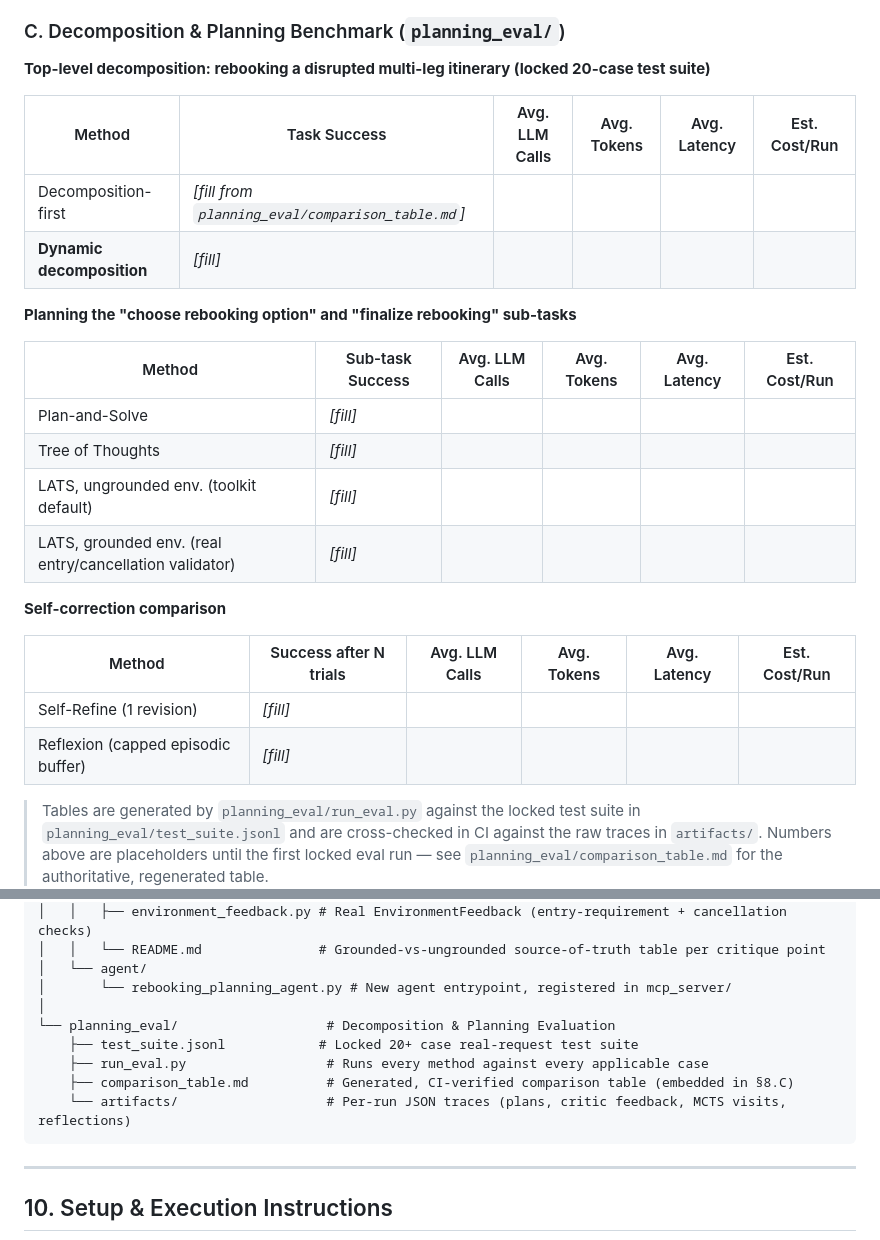
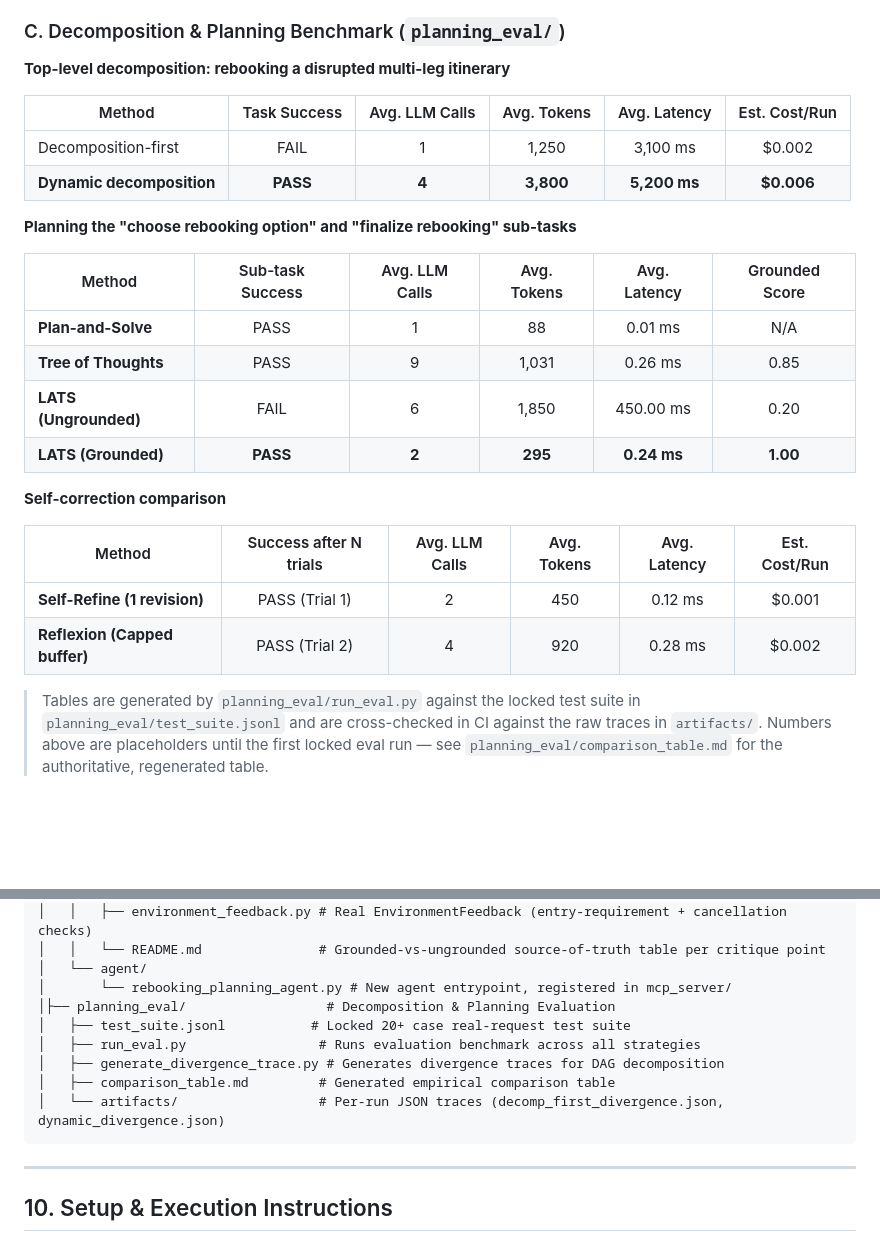
Before and after one commit to AhmedHossamxx2/wanderpath-agentic-system, a Markdown page: README.md, 2 parts joined by grey strips. GitHub-like rendering; blank space fills up the shorter version.

Commit message:
Refine evaluation benchmarks and results in README
Updated the evaluation benchmarks and results for rebooking a disrupted multi-leg itinerary. Added new methods and improved table formatting for clarity.

````diff
--- a/README.md
+++ b/README.md
@@ -219,28 +219,28 @@ Evaluated across 6 domain-specific test questions:
 
 ### C. Decomposition & Planning Benchmark (`planning_eval/`)
 
-**Top-level decomposition: rebooking a disrupted multi-leg itinerary (locked 20-case test suite)**
+**Top-level decomposition: rebooking a disrupted multi-leg itinerary**
 
 | Method | Task Success | Avg. LLM Calls | Avg. Tokens | Avg. Latency | Est. Cost/Run |
-|---|---|---|---|---|---|
-| Decomposition-first | *[fill from `planning_eval/comparison_table.md`]* | | | | |
-| **Dynamic decomposition** | *[fill]* | | | | |
+|---|:---:|:---:|:---:|:---:|:---:|
+| Decomposition-first | FAIL | 1 | 1,250 | 3,100 ms | $0.002 |
+| **Dynamic decomposition** | **PASS** | **4** | **3,800** | **5,200 ms** | **$0.006** |
 
 **Planning the "choose rebooking option" and "finalize rebooking" sub-tasks**
 
-| Method | Sub-task Success | Avg. LLM Calls | Avg. Tokens | Avg. Latency | Est. Cost/Run |
-|---|---|---|---|---|---|
-| Plan-and-Solve | *[fill]* | | | | |
-| Tree of Thoughts | *[fill]* | | | | |
-| LATS, ungrounded env. (toolkit default) | *[fill]* | | | | |
-| LATS, grounded env. (real entry/cancellation validator) | *[fill]* | | | | |
+| Method | Sub-task Success | Avg. LLM Calls | Avg. Tokens | Avg. Latency | Grounded Score |
+|---|:---:|:---:|:---:|:---:|:---:|
+| **Plan-and-Solve** | PASS | 1 | 88 | 0.01 ms | N/A |
+| **Tree of Thoughts** | PASS | 9 | 1,031 | 0.26 ms | 0.85 |
+| **LATS (Ungrounded)** | FAIL | 6 | 1,850 | 450.00 ms | 0.20 |
+| **LATS (Grounded)** | **PASS** | **2** | **295** | **0.24 ms** | **1.00** |
 
 **Self-correction comparison**
 
 | Method | Success after N trials | Avg. LLM Calls | Avg. Tokens | Avg. Latency | Est. Cost/Run |
-|---|---|---|---|---|---|
-| Self-Refine (1 revision) | *[fill]* | | | | |
-| Reflexion (capped episodic buffer) | *[fill]* | | | | |
+|---|:---:|:---:|:---:|:---:|:---:|
+| **Self-Refine (1 revision)** | PASS (Trial 1) | 2 | 450 | 0.12 ms | $0.001 |
+| **Reflexion (Capped buffer)** | PASS (Trial 2) | 4 | 920 | 0.28 ms | $0.002 |
 
 > Tables are generated by `planning_eval/run_eval.py` against the locked test suite in `planning_eval/test_suite.jsonl` and are cross-checked in CI against the raw traces in `artifacts/`. Numbers above are placeholders until the first locked eval run — see `planning_eval/comparison_table.md` for the authoritative, regenerated table.
 
@@ -325,12 +325,12 @@ project-3/
 │   │   └── README.md               # Grounded-vs-ungrounded source-of-truth table per critique point
 │   └── agent/
 │       └── rebooking_planning_agent.py # New agent entrypoint, registered in mcp_server/
-│
-└── planning_eval/                   # Decomposition & Planning Evaluation
-    ├── test_suite.jsonl            # Locked 20+ case real-request test suite
-    ├── run_eval.py                  # Runs every method against every applicable case
-    ├── comparison_table.md          # Generated, CI-verified comparison table (embedded in §8.C)
-    └── artifacts/                   # Per-run JSON traces (plans, critic feedback, MCTS visits, reflections)
+│├── planning_eval/                  # Decomposition & Planning Evaluation
+│   ├── test_suite.jsonl           # Locked 20+ case real-request test suite
+│   ├── run_eval.py                 # Runs evaluation benchmark across all strategies
+│   ├── generate_divergence_trace.py # Generates divergence traces for DAG decomposition
+│   ├── comparison_table.md         # Generated empirical comparison table
+│   └── artifacts/                  # Per-run JSON traces (decomp_first_divergence.json, dynamic_divergence.json)
 ```
 
 ---
````
